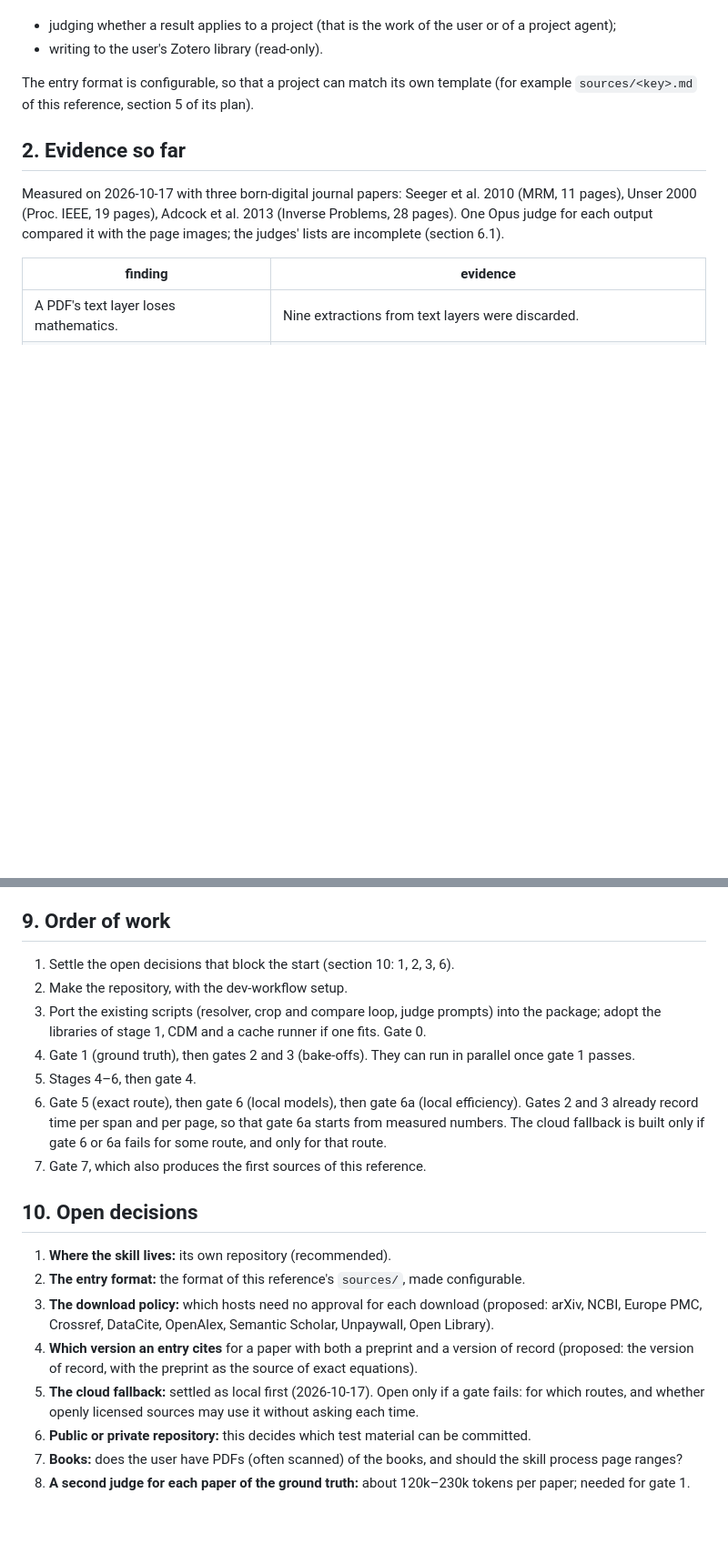
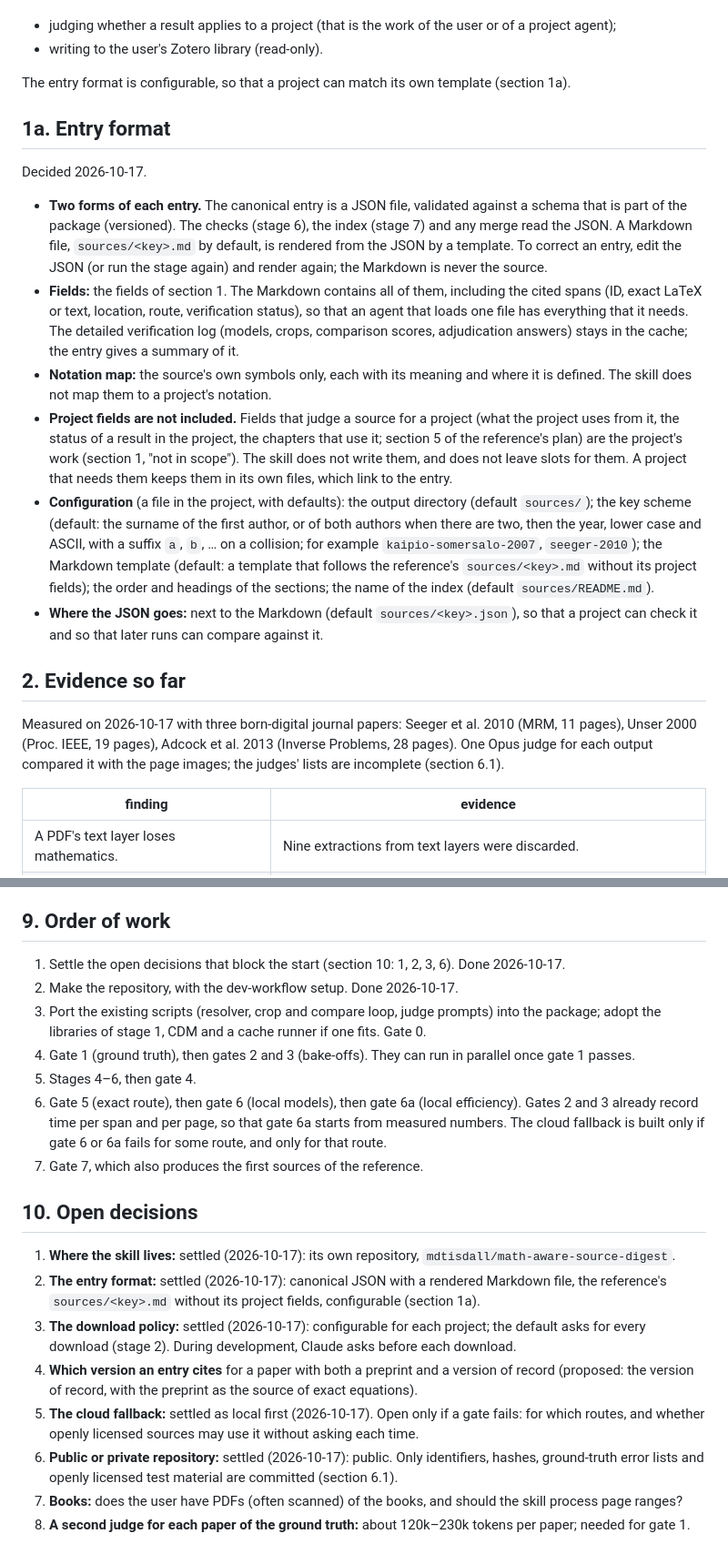
Before and after one commit to mdtisdall/math-aware-source-digest, a Markdown page: planning/plan.md, 2 parts joined by grey strips. Shown at 91% size. GitHub-like rendering; blank space fills up the shorter version.

Commit message:
Settle the open decisions that block the start (#2)
Plan version 4: the repository (its own, public), the entry format
(canonical JSON with a rendered Markdown file, the reference's
sources/<key>.md without its project fields, configurable; new section
1a), and the download policy (configurable for each project, default
asks for every download). Steps 1 and 2 of the order of work are done.

Co-authored-by: Claude Opus 5.5 <noreply@anthropic.com>

```diff
--- a/planning/plan.md
+++ b/planning/plan.md
@@ -31,7 +31,18 @@ Each source records its licence (from Unpaywall or the user). **Claude's role du
 - judging whether a result applies to a project (that is the work of the user or of a project agent);
 - writing to the user's Zotero library (read-only).
 
-The entry format is configurable, so that a project can match its own template (for example `sources/<key>.md` of this reference, section 5 of its plan).
+The entry format is configurable, so that a project can match its own template (section 1a).
+
+## 1a. Entry format
+
+Decided 2026-10-17.
+
+- **Two forms of each entry.** The canonical entry is a JSON file, validated against a schema that is part of the package (versioned). The checks (stage 6), the index (stage 7) and any merge read the JSON. A Markdown file, `sources/<key>.md` by default, is rendered from the JSON by a template. To correct an entry, edit the JSON (or run the stage again) and render again; the Markdown is never the source.
+- **Fields:** the fields of section 1. The Markdown contains all of them, including the cited spans (ID, exact LaTeX or text, location, route, verification status), so that an agent that loads one file has everything that it needs. The detailed verification log (models, crops, comparison scores, adjudication answers) stays in the cache; the entry gives a summary of it.
+- **Notation map:** the source's own symbols only, each with its meaning and where it is defined. The skill does not map them to a project's notation.
+- **Project fields are not included.** Fields that judge a source for a project (what the project uses from it, the status of a result in the project, the chapters that use it; section 5 of the reference's plan) are the project's work (section 1, "not in scope"). The skill does not write them, and does not leave slots for them. A project that needs them keeps them in its own files, which link to the entry.
+- **Configuration** (a file in the project, with defaults): the output directory (default `sources/`); the key scheme (default: the surname of the first author, or of both authors when there are two, then the year, lower case and ASCII, with a suffix `a`, `b`, … on a collision; for example `kaipio-somersalo-2007`, `seeger-2010`); the Markdown template (default: a template that follows the reference's `sources/<key>.md` without its project fields); the order and headings of the sections; the name of the index (default `sources/README.md`).
+- **Where the JSON goes:** next to the Markdown (default `sources/<key>.json`), so that a project can check it and so that later runs can compare against it.
 
 ## 2. Evidence so far
 
@@ -216,22 +227,22 @@ A Claude Code plugin in its own repository with the dev-workflow setup: a skill
 
 ## 9. Order of work
 
-1. Settle the open decisions that block the start (section 10: 1, 2, 3, 6).
-2. Make the repository, with the dev-workflow setup.
+1. Settle the open decisions that block the start (section 10: 1, 2, 3, 6). Done 2026-10-17.
+2. Make the repository, with the dev-workflow setup. Done 2026-10-17.
 3. Port the existing scripts (resolver, crop and compare loop, judge prompts) into the package; adopt the libraries of stage 1, CDM and a cache runner if one fits. Gate 0.
 4. Gate 1 (ground truth), then gates 2 and 3 (bake-offs). They can run in parallel once gate 1 passes.
 5. Stages 4–6, then gate 4.
 6. Gate 5 (exact route), then gate 6 (local models), then gate 6a (local efficiency). Gates 2 and 3 already record time per span and per page, so that gate 6a starts from measured numbers. The cloud fallback is built only if gate 6 or 6a fails for some route, and only for that route.
-7. Gate 7, which also produces the first sources of this reference.
+7. Gate 7, which also produces the first sources of the reference.
 
 ## 10. Open decisions
 
-1. **Where the skill lives:** its own repository (recommended).
-2. **The entry format:** the format of this reference's `sources/`, made configurable.
-3. **The download policy:** which hosts need no approval for each download (proposed: arXiv, NCBI, Europe PMC, Crossref, DataCite, OpenAlex, Semantic Scholar, Unpaywall, Open Library).
+1. **Where the skill lives:** settled (2026-10-17): its own repository, `mdtisdall/math-aware-source-digest`.
+2. **The entry format:** settled (2026-10-17): canonical JSON with a rendered Markdown file, the reference's `sources/<key>.md` without its project fields, configurable (section 1a).
+3. **The download policy:** settled (2026-10-17): configurable for each project; the default asks for every download (stage 2). During development, Claude asks before each download.
 4. **Which version an entry cites** for a paper with both a preprint and a version of record (proposed: the version of record, with the preprint as the source of exact equations).
 5. **The cloud fallback:** settled as local first (2026-10-17). Open only if a gate fails: for which routes, and whether openly licensed sources may use it without asking each time.
-6. **Public or private repository:** this decides which test material can be committed.
+6. **Public or private repository:** settled (2026-10-17): public. Only identifiers, hashes, ground-truth error lists and openly licensed test material are committed (section 6.1).
 7. **Books:** does the user have PDFs (often scanned) of the books, and should the skill process page ranges?
 8. **A second judge for each paper of the ground truth:** about 120k–230k tokens per paper; needed for gate 1.
 
```
Also changed, not shown: other parts of planning/plan.md (+5 -5 lines).
